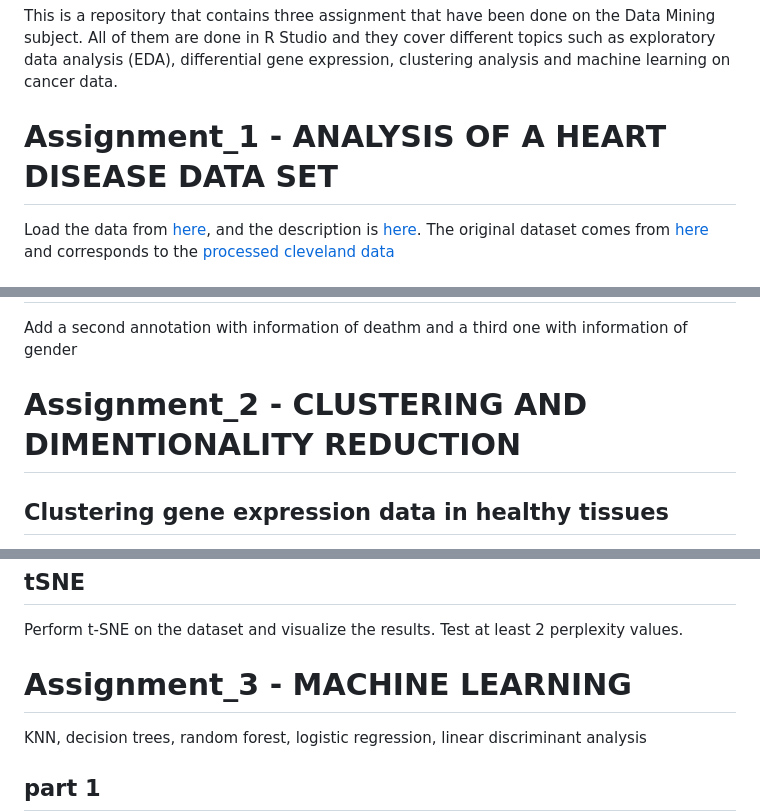
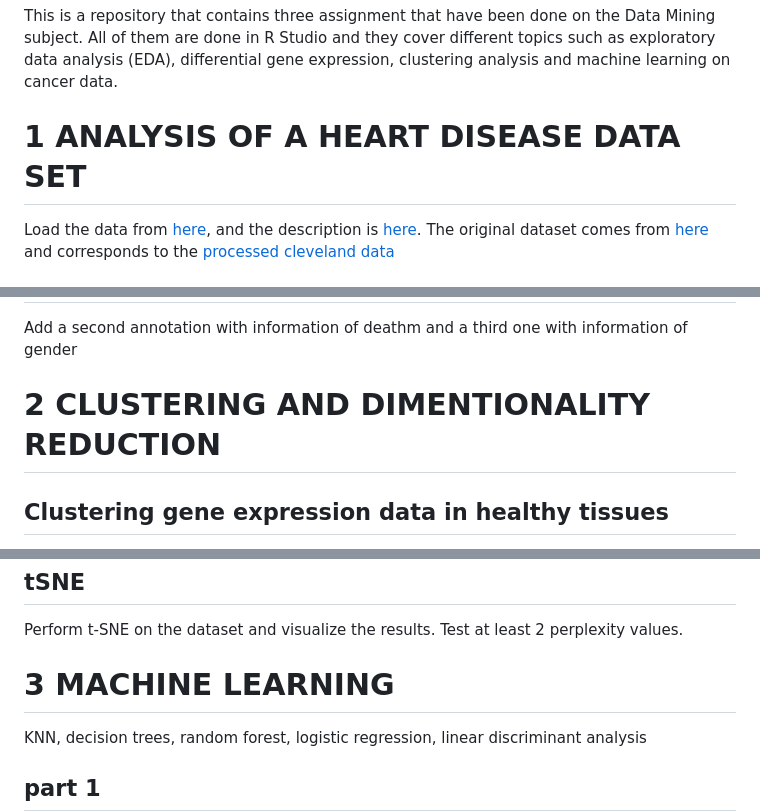
Before and after one commit to iammarcol/Data-Mining-Assignments, a Markdown page: README.md, 3 parts joined by grey strips. Drawn GitHub-style.

```diff
--- a/README.md
+++ b/README.md
@@ -2,7 +2,7 @@
 This is a repository that contains three assignment that have been done on the Data Mining subject.
 All of them are done in R Studio and they cover different topics such as exploratory data analysis (EDA), differential gene expression, clustering analysis and machine learning on cancer data.
 
-# Assignment_1 - ANALYSIS OF A HEART DISEASE DATA SET
+# 1 ANALYSIS OF A HEART DISEASE DATA SET
 Load the data from
 [here](https://raw.githubusercontent.com/jpinero/DMI_2021/main/datasets/heart_disease_dataset.csv), and the description is [here](https://raw.githubusercontent.com/jpinero/DMI_2021/main/datasets/heart_disease_description.txt).
 The original dataset comes from [here](https://archive.ics.uci.edu/ml/datasets/Heart+Disease) and corresponds to the [processed cleveland data](https://archive.ics.uci.edu/ml/machine-learning-databases/heart-disease/processed.cleveland.data)
@@ -21,7 +21,7 @@ but instead of representing the clusters in the annotation, represent the groups
 Add a second annotation with information of deathm and a third one with information of gender
 
 
-# Assignment_2 - CLUSTERING AND DIMENTIONALITY REDUCTION
+# 2 CLUSTERING AND DIMENTIONALITY REDUCTION
 
 ## Clustering gene expression data in healthy tissues
 
@@ -55,7 +55,7 @@ What are the top 50 genes that contribute to the PC1? Are they the same genes th
 Perform t-SNE on the dataset and visualize the results. Test at least 2 perplexity values.
 
 
-# Assignment_3 - MACHINE LEARNING
+# 3 MACHINE LEARNING
 KNN, decision trees, random forest, logistic regression, linear discriminant analysis
 
 ## part 1
```
